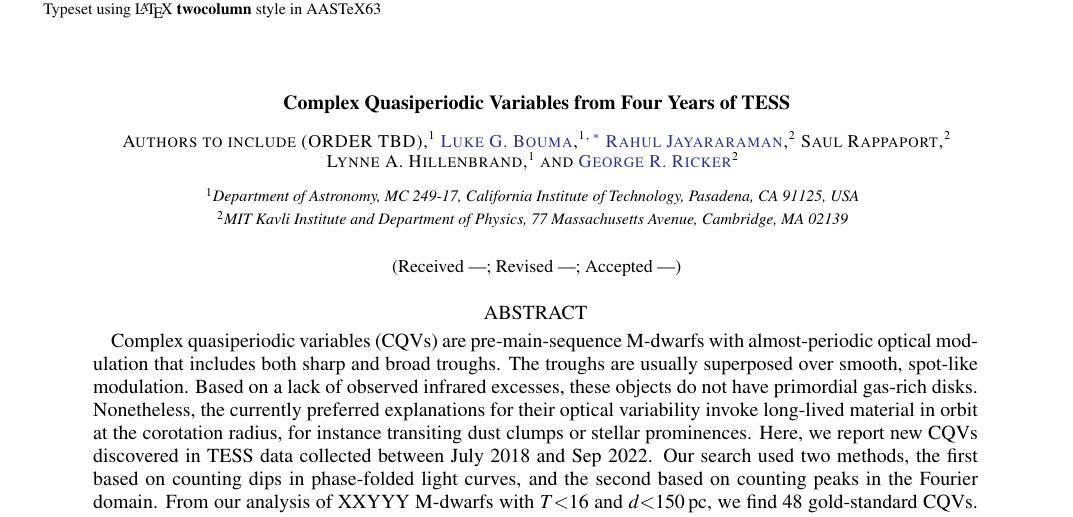
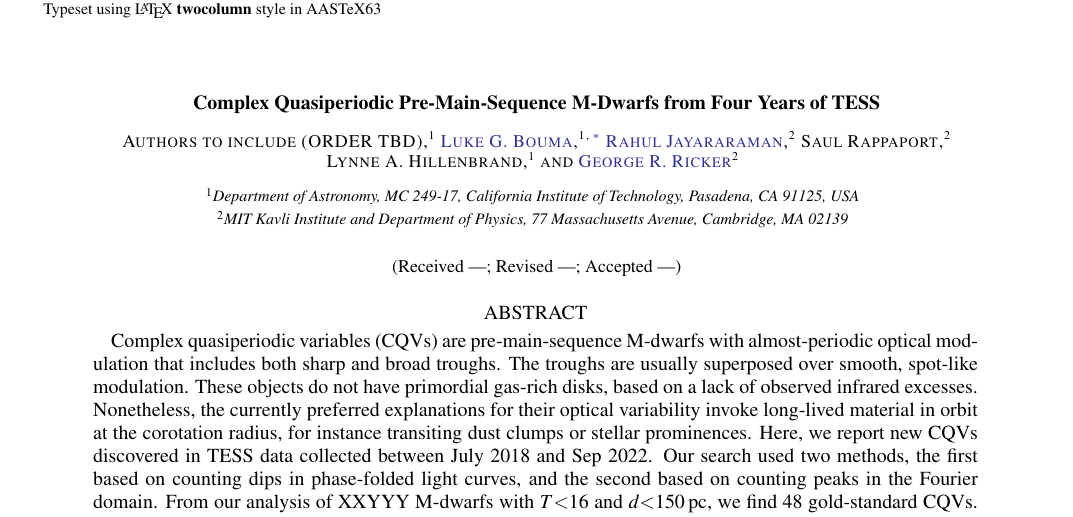
Before and after one commit to lgbouma/cpv, a LaTeX paper (paper/ms.tex): part of page 1 of 12, cut so that both start at the same text. Compiled offline with pdfLaTeX; a LaTeX package or settings file that is missing is left out; a missing bibliography style is replaced by a similar one.

Commit message:
update ms

```diff
--- a/paper/ms.tex
+++ b/paper/ms.tex
@@ -59,7 +59,7 @@
 
 \begin{document}
 
-\title{Complex Quasiperiodic Variables from Four Years of TESS}
+\title{Complex Quasiperiodic Pre-Main-Sequence M-Dwarfs from Four Years of TESS}
 
 \correspondingauthor{TBD}
 \email{TBD}
@@ -104,8 +104,8 @@
   Complex quasiperiodic variables (CQVs) are pre-main-sequence
   M-dwarfs with almost-periodic optical modulation that includes both
   sharp and broad troughs.  The troughs are usually superposed over
-  smooth, spot-like modulation.  Based on a lack of observed infrared
-  excesses, these objects do not have primordial gas-rich disks.
+  smooth, spot-like modulation.  These objects do not have primordial
+  gas-rich disks, based on a lack of observed infrared excesses.
   Nonetheless, the currently preferred explanations for their optical
   variability invoke long-lived material in orbit at the corotation
   radius, for instance transiting dust clumps or stellar prominences.
```
Also changed, not shown: paper/ms.tex (11 more changed lines).
